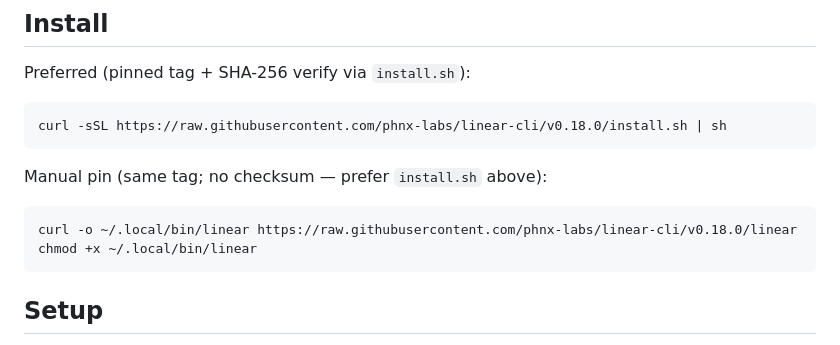
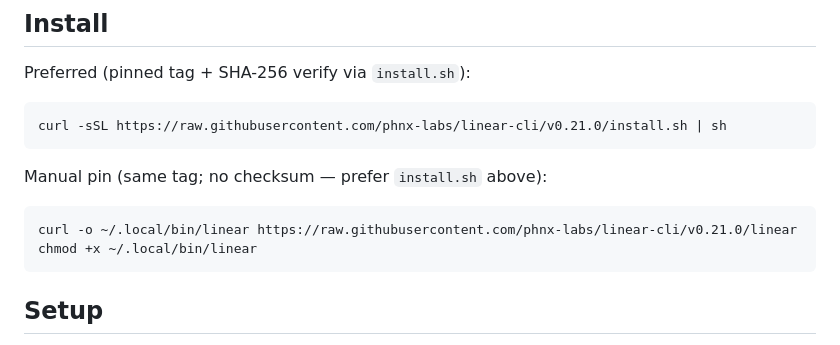
Before and after one commit to phnx-labs/linear-cli, a Markdown page: README.md, the part around the change. Drawn GitHub-style.

Commit message:
docs(readme): bump install pins to v0.21.0
Both install snippets were still on v0.18.0 — stale since v0.19.0, so
anyone following the README got a build three releases behind and
missing this release's owner guard. Found in review of #45.

````diff
--- a/README.md
+++ b/README.md
@@ -30,13 +30,13 @@ Use the same shell contract whether you're typing or a subagent is: query the qu
 Preferred (pinned tag + SHA-256 verify via `install.sh`):
 
 ```bash
-curl -sSL https://raw.githubusercontent.com/phnx-labs/linear-cli/v0.18.0/install.sh | sh
+curl -sSL https://raw.githubusercontent.com/phnx-labs/linear-cli/v0.21.0/install.sh | sh
 ```
 
 Manual pin (same tag; no checksum — prefer `install.sh` above):
 
 ```bash
-curl -o ~/.local/bin/linear https://raw.githubusercontent.com/phnx-labs/linear-cli/v0.18.0/linear
+curl -o ~/.local/bin/linear https://raw.githubusercontent.com/phnx-labs/linear-cli/v0.21.0/linear
 chmod +x ~/.local/bin/linear
 ```
 
````
